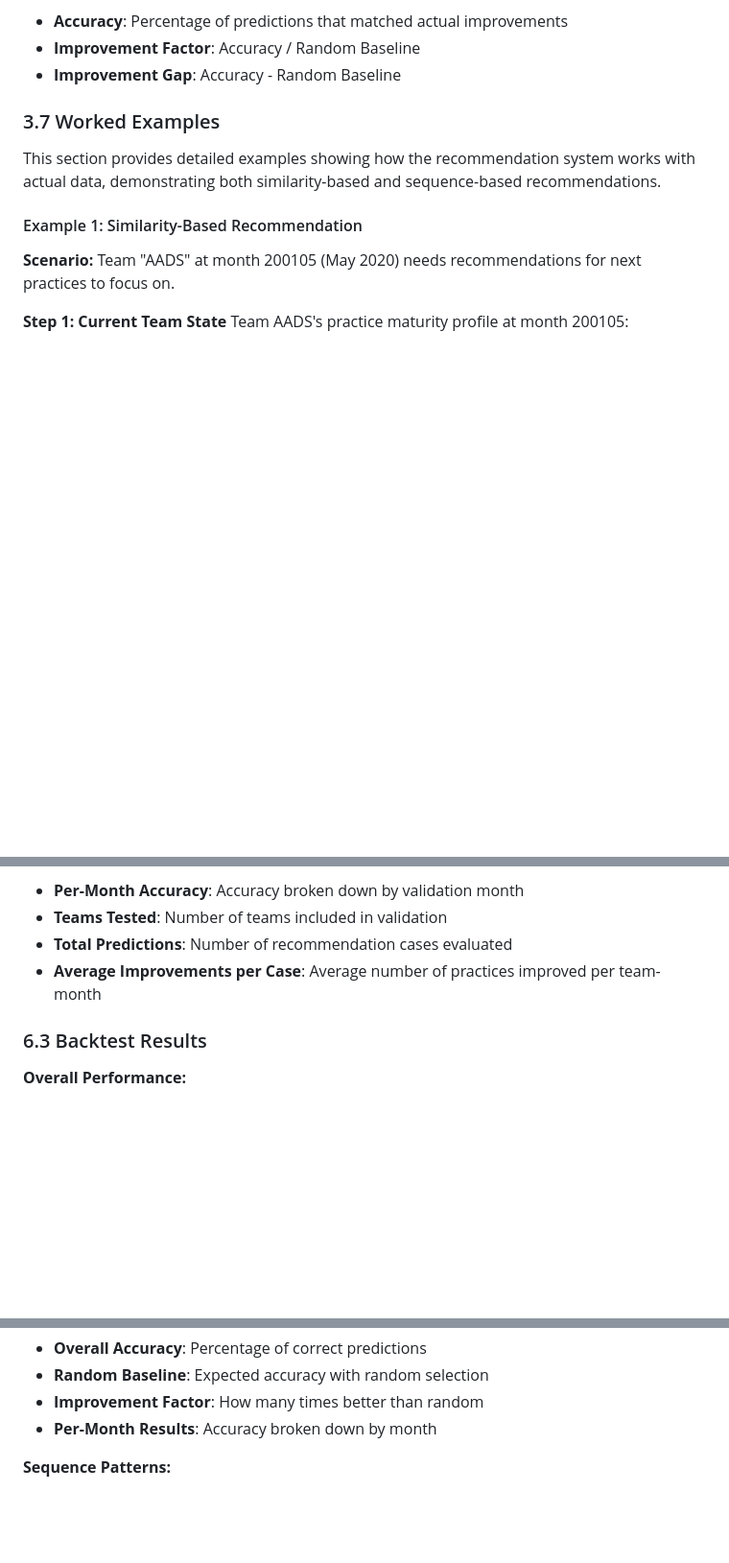
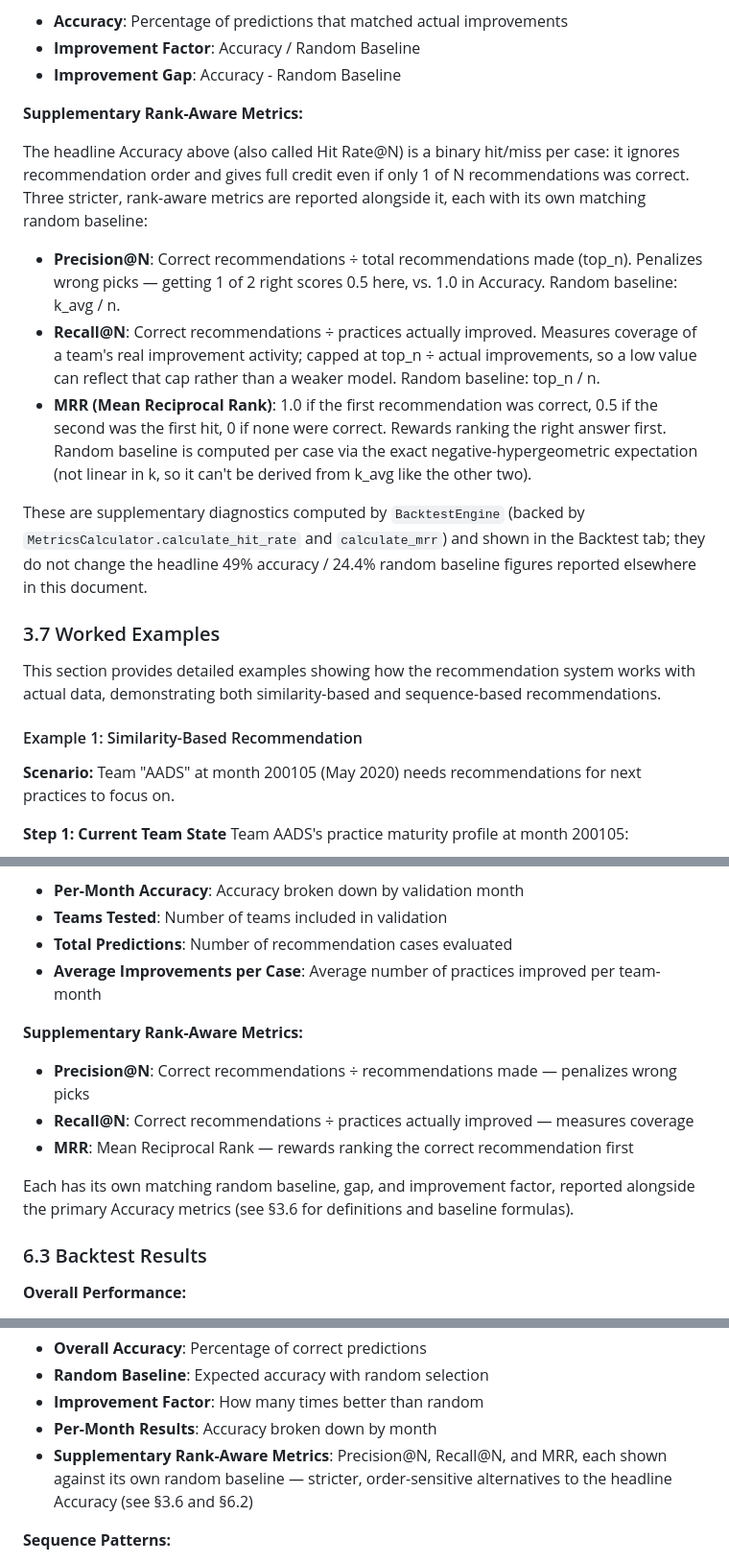
Before and after one commit to erezmorabia/agile-prediction-mvp, a Markdown page: docs/PROJECT_DOCUMENTATION.md, 3 parts joined by grey strips. Shown at 96% size. Drawn GitHub-style; blank space fills up the shorter version.

Commit message:
docs: document precision@N, recall@N, and MRR backtest metrics
Sections 3.6, 6.2, and 10.6 of PROJECT_DOCUMENTATION.md described only
the headline accuracy/random-baseline metrics, missing the supplementary
rank-aware metrics added in 0aba6f7.

Co-Authored-By: Claude Sonnet 5 <noreply@anthropic.com>

```diff
--- a/docs/PROJECT_DOCUMENTATION.md
+++ b/docs/PROJECT_DOCUMENTATION.md
@@ -385,6 +385,28 @@ The validation methodology follows the original proposal's approach:
 - **Accuracy**: Percentage of predictions that matched actual improvements
 - **Improvement Factor**: Accuracy / Random Baseline
 - **Improvement Gap**: Accuracy - Random Baseline
+
+**Supplementary Rank-Aware Metrics:**
+
+The headline Accuracy above (also called Hit Rate@N) is a binary hit/miss per case: it ignores
+recommendation order and gives full credit even if only 1 of N recommendations was correct.
+Three stricter, rank-aware metrics are reported alongside it, each with its own matching random
+baseline:
+
+- **Precision@N**: Correct recommendations ÷ total recommendations made (top_n). Penalizes wrong
+  picks — getting 1 of 2 right scores 0.5 here, vs. 1.0 in Accuracy. Random baseline: k_avg / n.
+- **Recall@N**: Correct recommendations ÷ practices actually improved. Measures coverage of a
+  team's real improvement activity; capped at top_n ÷ actual improvements, so a low value can
+  reflect that cap rather than a weaker model. Random baseline: top_n / n.
+- **MRR (Mean Reciprocal Rank)**: 1.0 if the first recommendation was correct, 0.5 if the second
+  was the first hit, 0 if none were correct. Rewards ranking the right answer first. Random
+  baseline is computed per case via the exact negative-hypergeometric expectation (not linear in
+  k, so it can't be derived from k_avg like the other two).
+
+These are supplementary diagnostics computed by `BacktestEngine` (backed by
+`MetricsCalculator.calculate_hit_rate` and `calculate_mrr`) and shown in the Backtest tab; they do
+not change the headline 49% accuracy / 24.4% random baseline figures reported elsewhere in this
+document.
 
 ### 3.7 Worked Examples
 
@@ -809,6 +831,14 @@ This dataset aligns with the proposal's scale (70+ teams, 30+ practices) and rep
 - **Teams Tested**: Number of teams included in validation
 - **Total Predictions**: Number of recommendation cases evaluated
 - **Average Improvements per Case**: Average number of practices improved per team-month
+
+**Supplementary Rank-Aware Metrics:**
+- **Precision@N**: Correct recommendations ÷ recommendations made — penalizes wrong picks
+- **Recall@N**: Correct recommendations ÷ practices actually improved — measures coverage
+- **MRR**: Mean Reciprocal Rank — rewards ranking the correct recommendation first
+
+Each has its own matching random baseline, gap, and improvement factor, reported alongside the
+primary Accuracy metrics (see §3.6 for definitions and baseline formulas).
 
 ### 6.3 Backtest Results
 
@@ -1610,6 +1640,9 @@ Enter month (yyyymmdd): 200105
 - **Random Baseline**: Expected accuracy with random selection
 - **Improvement Factor**: How many times better than random
 - **Per-Month Results**: Accuracy broken down by month
+- **Supplementary Rank-Aware Metrics**: Precision@N, Recall@N, and MRR, each shown against its
+  own random baseline — stricter, order-sensitive alternatives to the headline Accuracy (see
+  §3.6 and §6.2)
 
 **Sequence Patterns:**
 - **From Practice → To Practice**: Shows which practices typically follow others
```
